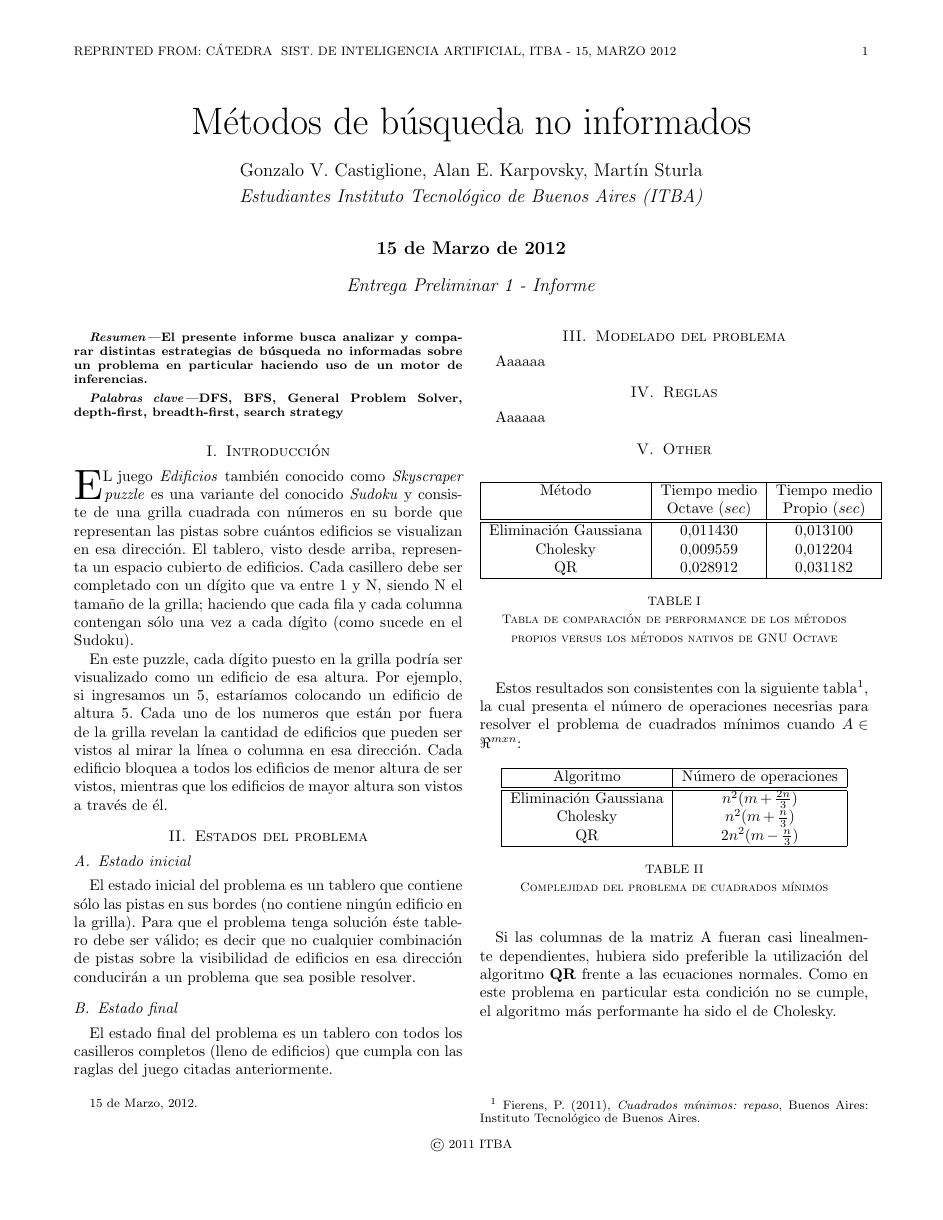
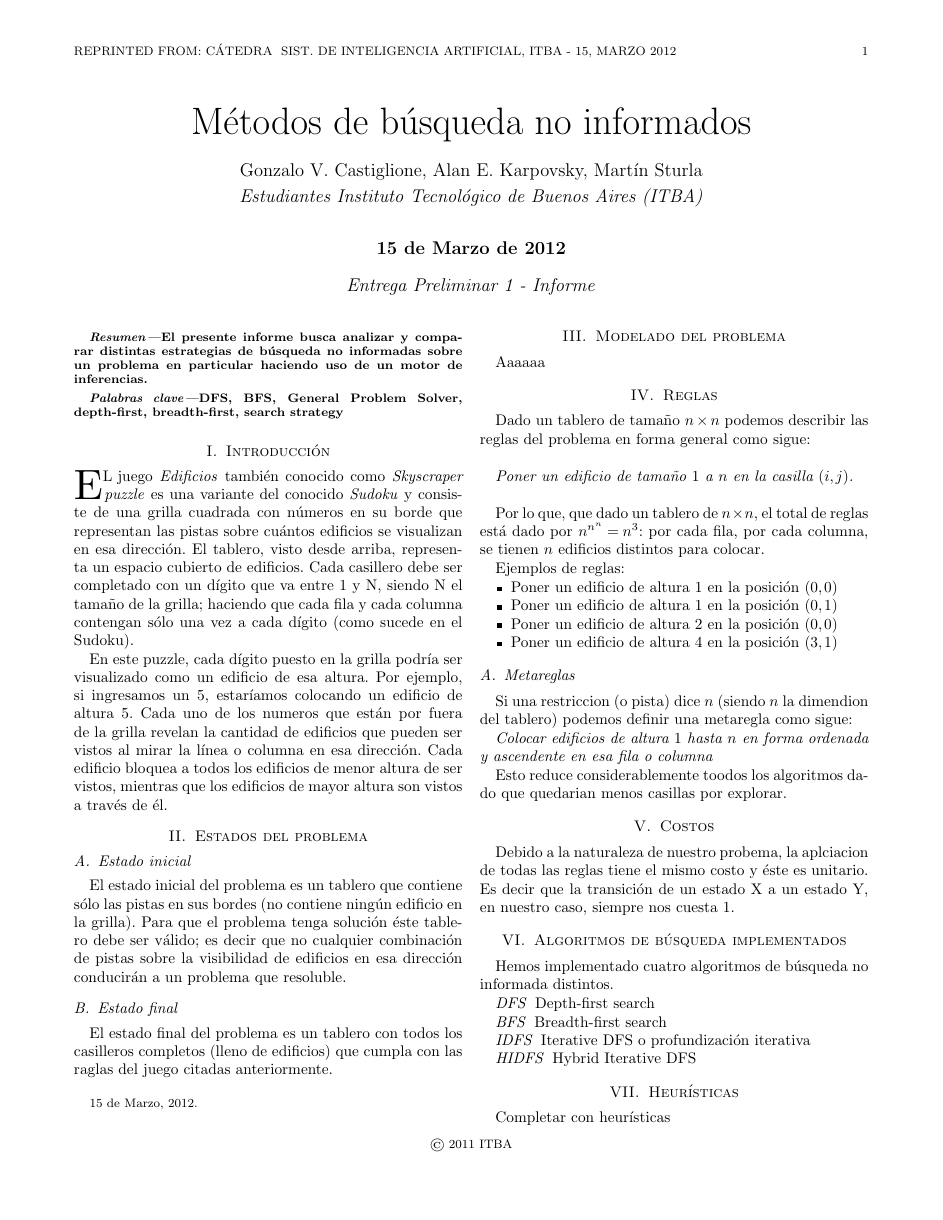
Before and after one commit to gcastigl/SIA1C2012, a LaTeX paper (TPE_pre1/doc/Informe/Informe SIA - TPE_pre1.tex): page 1 of 4 before the commit and page 1 of 5 after it. Compiled offline with pdfLaTeX.

Commit message:
Edito informe

```diff
--- a/TPE_pre1/doc/Informe/Informe SIA - TPE_pre1.tex
+++ b/TPE_pre1/doc/Informe/Informe SIA - TPE_pre1.tex
@@ -110,7 +110,7 @@ DFS, BFS, General Problem Solver, depth-first, breadth-first, search strategy
 
 \subsection{Estado inicial}
 
-\par El estado inicial del problema es un tablero que contiene sólo las pistas en sus bordes (no contiene ningún edificio en la grilla). Para que el problema tenga solución éste tablero debe ser válido; es decir que no cualquier combinación de pistas sobre la visibilidad de edificios en esa dirección conducirán a un problema que sea posible resolver.
+\par El estado inicial del problema es un tablero que contiene sólo las pistas en sus bordes (no contiene ningún edificio en la grilla). Para que el problema tenga solución éste tablero debe ser válido; es decir que no cualquier combinación de pistas sobre la visibilidad de edificios en esa dirección conducirán a un problema que resoluble.
 
 \subsection{Estado final}
 
@@ -122,7 +122,55 @@ DFS, BFS, General Problem Solver, depth-first, breadth-first, search strategy
 
 \section{Reglas}
 
-\par Aaaaaa
+\par Dado un tablero de tamaño $n\times n$ podemos describir las reglas del problema en forma general como sigue:\\
+
+\emph{Poner un edificio de tamaño $1$ a $n$ en la casilla $(i,j)$.}\\
+
+\par Por lo que, que dado un tablero de $n\times n$, el total de reglas está dado por $n^{n^n} = n^3$: por cada fila, por cada columna, se tienen $n$ edificios distintos para colocar.
+\par Ejemplos de reglas:
+\begin{itemize}
+\item Poner un edificio de altura 1 en la posición $(0,0)$
+\item Poner un edificio de altura 1 en la posición $(0,1)$
+\item Poner un edificio de altura 2 en la posición $(0,0)$
+\item Poner un edificio de altura 4 en la posición $(3,1)$
+\end{itemize}
+
+\subsection{Metareglas}
+
+\par Si una restriccion (o pista) dice $n$ (siendo $n$ la dimendion del tablero) podemos definir una metaregla como sigue:
+
+\emph{Colocar edificios de altura $1$ hasta $n$ en forma ordenada y ascendente en esa fila o columna}
+
+\par Esto reduce considerablemente toodos los algoritmos dado que quedarian menos casillas por explorar.
+
+\section{Costos}
+
+\par Debido a la naturaleza de nuestro probema, la aplciacion de todas las reglas tiene el mismo costo y éste es unitario. Es decir que la transición de un estado X a un estado Y, en nuestro caso, siempre nos cuesta $1$.
+
+\section{Algoritmos de búsqueda implementados}
+
+\par Hemos implementado cuatro algoritmos de búsqueda no informada distintos.
+
+\begin{description}
+
+\item[DFS]
+Depth-first search
+
+\item[BFS]
+Breadth-first search
+
+\item[IDFS]
+Iterative DFS o profundización iterativa
+
+\item[HIDFS]
+Hybrid Iterative DFS
+
+\end{description}
+
+\section{Heurísticas}
+
+\par Completar con heurísticas
+
 
 \section{Other}
 
```
Also changed, not shown: TPE_pre1/doc/Informe/Informe SIA - TPE_pre1.pdf, 3 other files.
